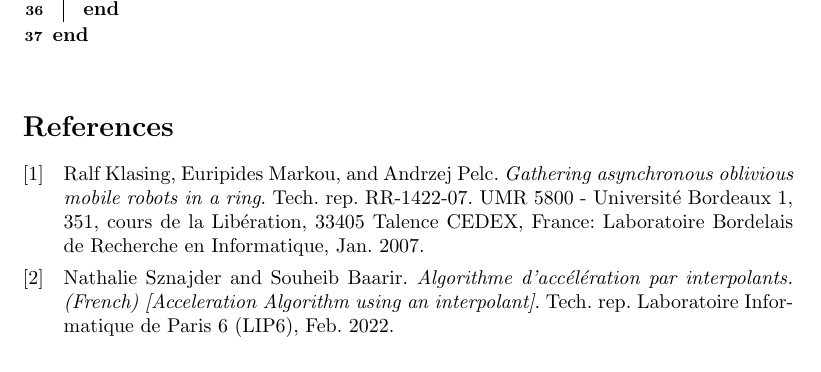
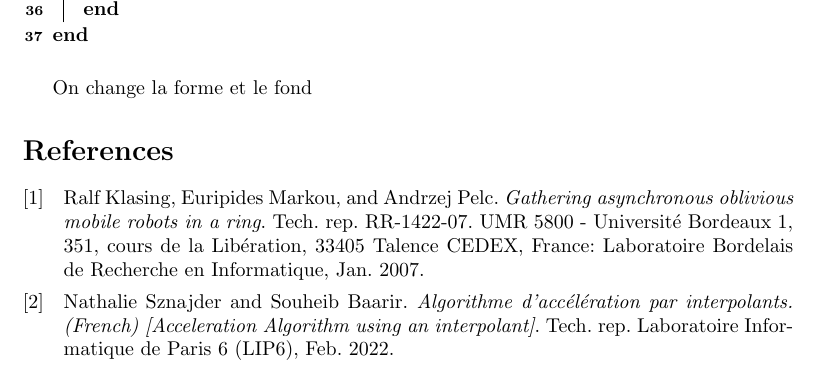
Before and after one commit to srapaport/Coop-robot, a LaTeX document (rapport/RapportSatge.tex): part of page 9 of 9, cut so that both start at the same text. Compiled offline with pdfLaTeX.

Commit message:
dernier push avant changement majeur

```diff
--- a/rapport/RapportSatge.tex
+++ b/rapport/RapportSatge.tex
@@ -571,5 +571,7 @@ z3.z3types.Z3Exception: b'theory not supported by interpolation or bad proof'
 }
 \end{algorithm}
 
+On change la forme et le fond
+
 \printbibliography %Prints bibliography
 \end{document}
```
Also changed, not shown: rapport/RapportSatge.pdf, 3 other files.
